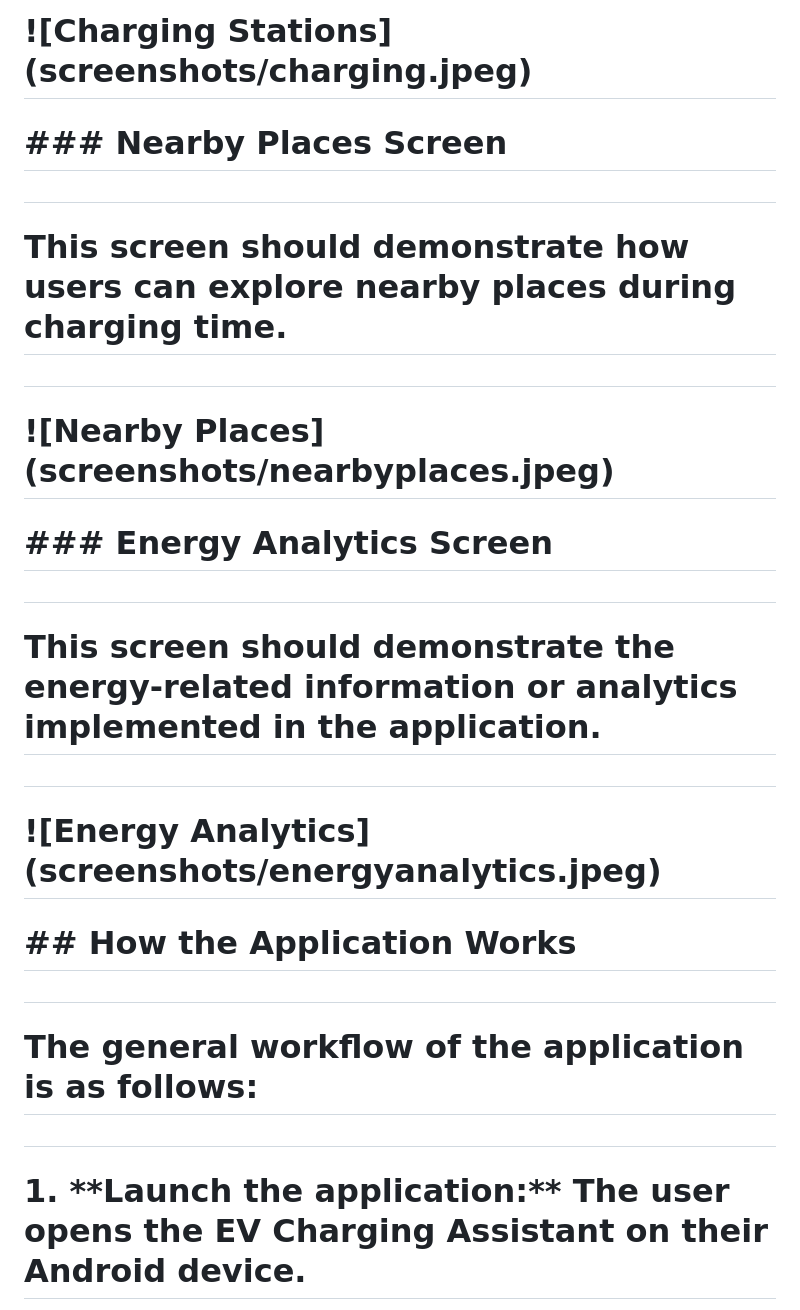
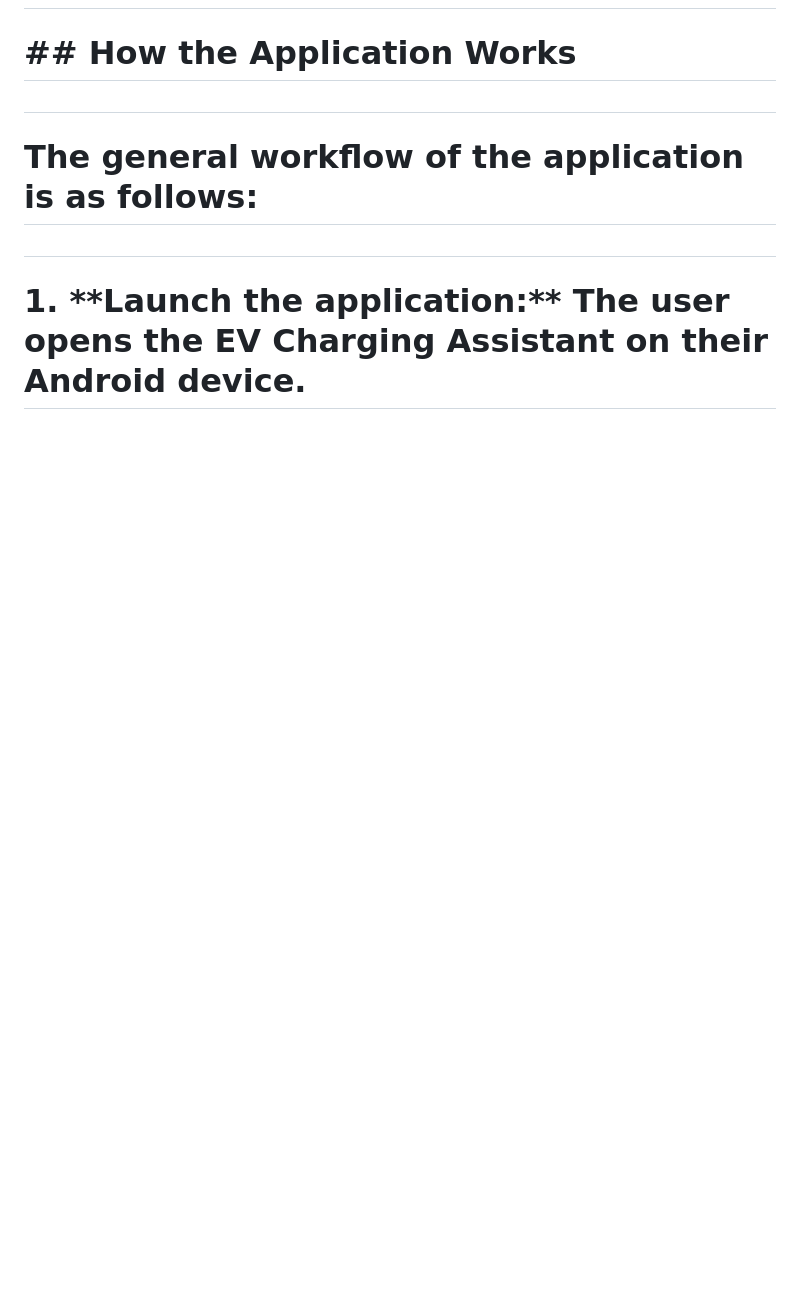
Before and after one commit to Ayu-shhh20/EV-Charging-Assistant, a Markdown page: README.md, the part around one of its changes. Drawn GitHub-style; blank space fills up the shorter version.

```diff
--- a/README.md
+++ b/README.md
@@ -267,26 +239,3 @@
-# !\[Charging Stations](screenshots/charging.jpeg)
-
-
-
-# \### Nearby Places Screen
-
-#
-
-# This screen should demonstrate how users can explore nearby places during charging time.
-
-#
-
-# !\[Nearby Places](screenshots/nearbyplaces.jpeg)
-
-# \### Energy Analytics Screen
-
-#
-
-# This screen should demonstrate the energy-related information or analytics implemented in the application.
-
-#
-
-# !\[Energy Analytics](screenshots/energyanalytics.jpeg)
 
 # \## How the Application Works
 
```
Also changed, not shown: other parts of README.md (+0 -28 lines).
